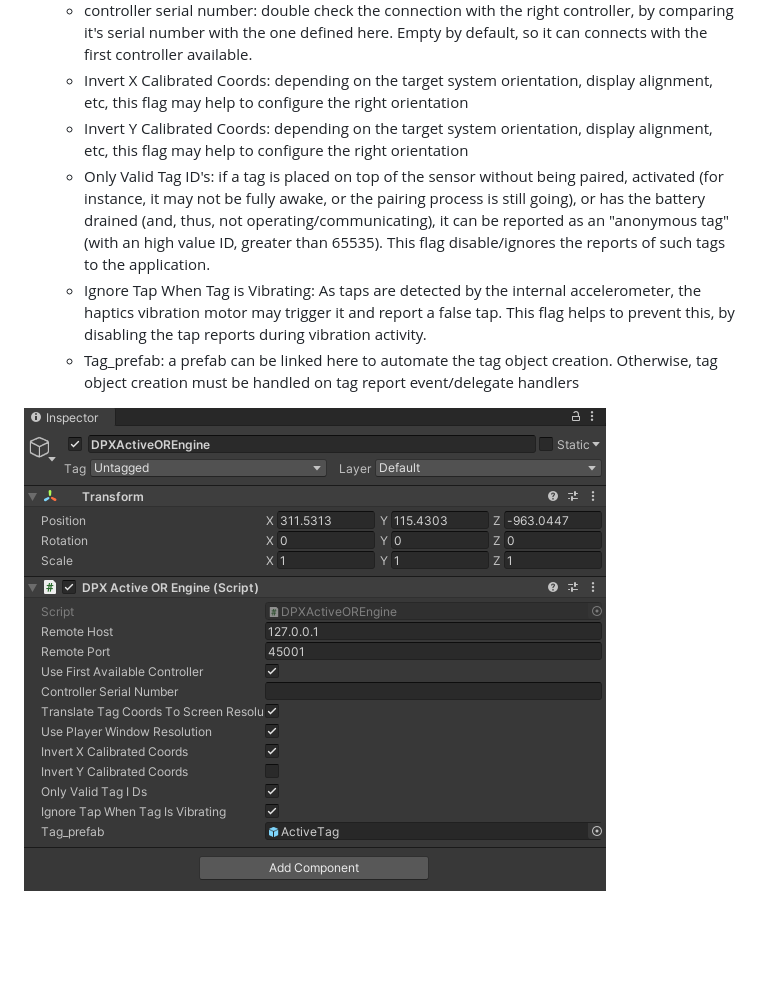
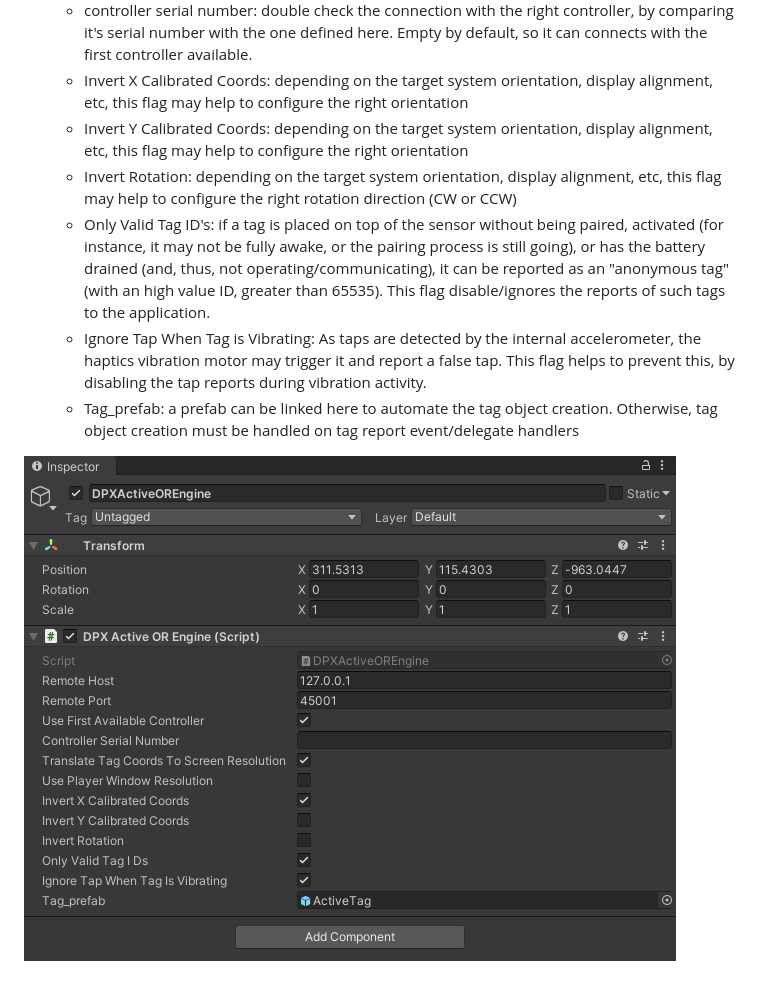
Before and after one commit to displaxlab/DisplaxSDK, a Markdown page: CSharp (Unity framework)/Documentation/DPXActiveOR_library.md, the part around the change. Drawn GitHub-style; pictures changed too: CSharp (Unity framework)/Documentation/images/DPXActiveOREngine_inspector.png; blank space fills up the shorter version.

```diff
--- a/CSharp (Unity framework)/Documentation/DPXActiveOR_library.md
+++ b/CSharp (Unity framework)/Documentation/DPXActiveOR_library.md
@@ -18,6 +18,7 @@ To enable DPXActiveOR in an Unity application:
     - controller serial number: double check the connection with the right controller, by comparing it's serial number with the one defined here. Empty by default, so it can connects with the first controller available.
     - Invert X Calibrated Coords: depending on the target system orientation, display alignment, etc, this flag may help to configure the right orientation
     - Invert Y Calibrated Coords: depending on the target system orientation, display alignment, etc, this flag may help to configure the right orientation
+    - Invert Rotation: depending on the target system orientation, display alignment, etc, this flag may help to configure the right rotation direction (CW or CCW)
     - Only Valid Tag ID's: if a tag is placed on top of the sensor without being paired, activated (for instance, it may not be fully awake, or the pairing process is still going), or has the battery drained (and, thus, not operating/communicating), it can be reported as an "anonymous tag" (with an high value ID, greater than 65535). This flag disable/ignores the reports of such tags to the application.
     - Ignore Tap When Tag is Vibrating: As taps are detected by the internal accelerometer, the haptics vibration motor may trigger it and report a false tap. This flag helps to prevent this, by disabling the tap reports during vibration activity.
     - Tag_prefab: a prefab can be linked here to automate the tag object creation. Otherwise, tag object creation must be handled on tag report event/delegate handlers
```
Also changed, not shown: CSharp (Unity framework)/Documentation/DPXActiveOR_DPXActiveOREngine.md (+5 -1 lines).
